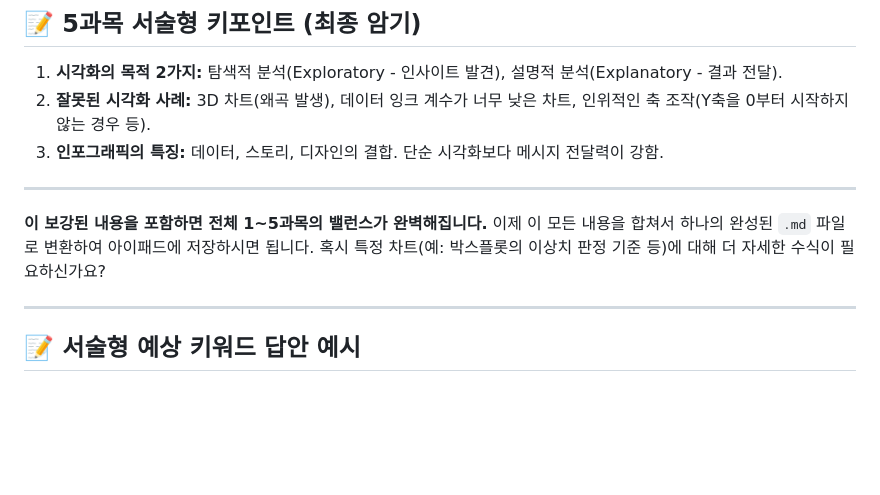
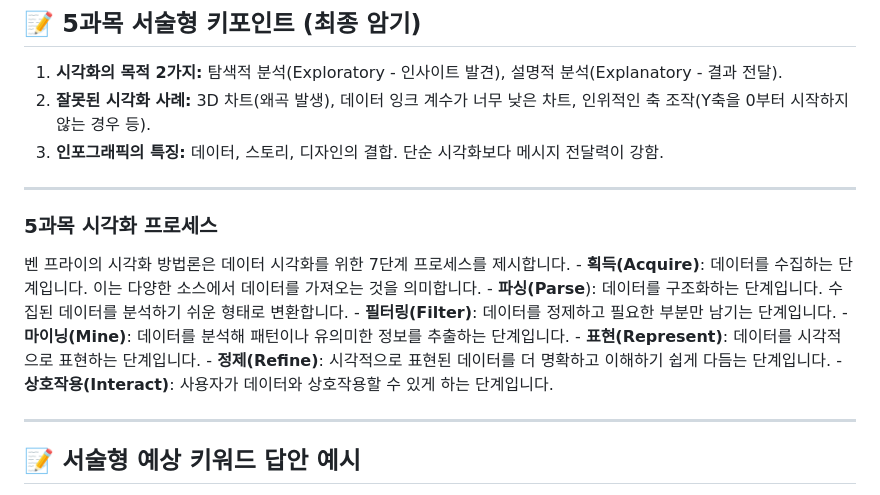
Before and after one commit to july1003/ADP, a Markdown page: ADP.md, the part around the change. Drawn GitHub-style; blank space fills up the shorter version.

Commit message:
내용 추가

```diff
--- a/ADP.md
+++ b/ADP.md
@@ -456,9 +456,16 @@
 
 ------
 
-**이 보강된 내용을 포함하면 전체 1~5과목의 밸런스가 완벽해집니다.** 이제 이 모든 내용을 합쳐서 하나의 완성된 `.md` 파일로 변환하여 아이패드에 저장하시면 됩니다. 혹시 특정 차트(예: 박스플롯의 이상치 판정 기준 등)에 대해 더 자세한 수식이 필요하신가요?
+### 5과목 시각화 프로세스
 
-
+벤 프라이의 시각화 방법론은 데이터 시각화를 위한 7단계 프로세스를 제시합니다.
+\- **획득(Acquire)**: 데이터를 수집하는 단계입니다. 이는 다양한 소스에서 데이터를 가져오는 것을 의미합니다.
+\- **파싱(Parse**): 데이터를 구조화하는 단계입니다. 수집된 데이터를 분석하기 쉬운 형태로 변환합니다.
+\- **필터링(Filter)**: 데이터를 정제하고 필요한 부분만 남기는 단계입니다.
+\- **마이닝(Mine)**: 데이터를 분석해 패턴이나 유의미한 정보를 추출하는 단계입니다.
+\- **표현(Represent)**: 데이터를 시각적으로 표현하는 단계입니다.
+\- **정제(Refine)**: 시각적으로 표현된 데이터를 더 명확하고 이해하기 쉽게 다듬는 단계입니다.
+\- **상호작용(Interact)**: 사용자가 데이터와 상호작용할 수 있게 하는 단계입니다.
 
 ------
 
```
